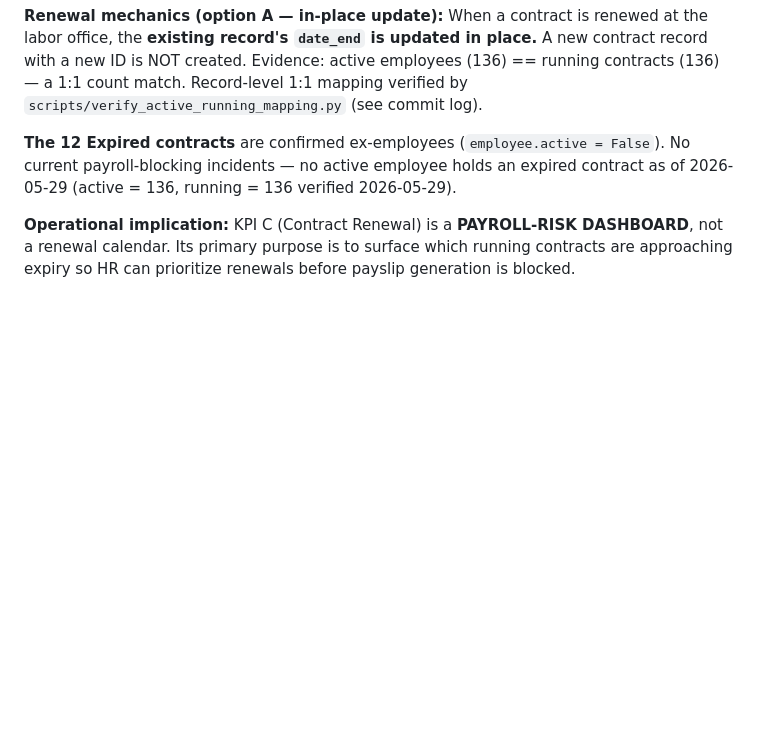
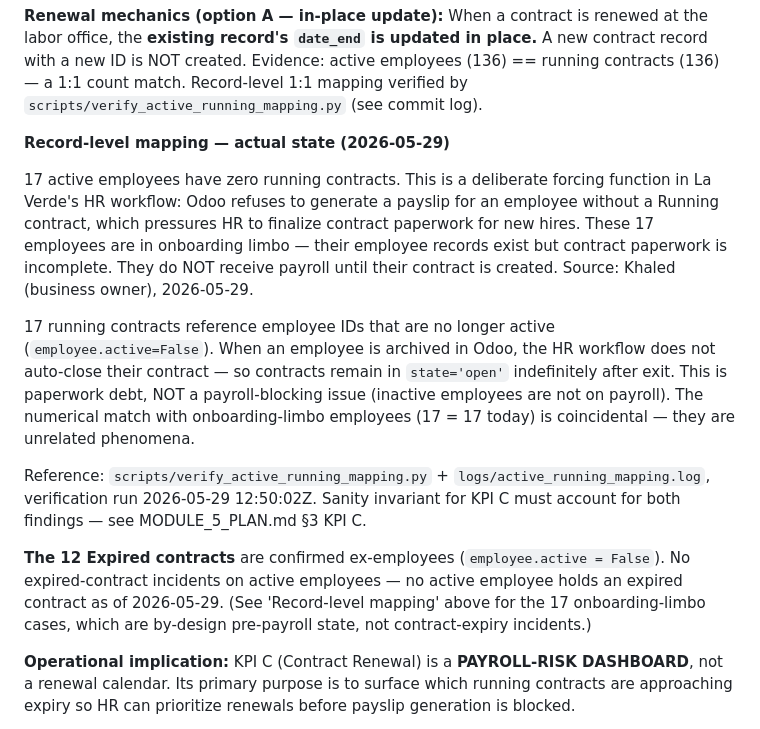
Before and after one commit to Wolfy-Wooolfy/LaVerde-ERP-AI-Engine, a Markdown page: docs/HR_CLUSTER_DISCOVERY.md, the part around the change. GitHub-like rendering; blank space fills up the shorter version.

Commit message:
docs(hr): §3.5 — document onboarding-limbo and orphan-contract findings

```diff
--- a/docs/HR_CLUSTER_DISCOVERY.md
+++ b/docs/HR_CLUSTER_DISCOVERY.md
@@ -174,7 +174,15 @@ This is a **real annual renewal date** driven by Egyptian labor-office procedure
 
 **Renewal mechanics (option A — in-place update):** When a contract is renewed at the labor office, the **existing record's `date_end` is updated in place.** A new contract record with a new ID is NOT created. Evidence: active employees (136) == running contracts (136) — a 1:1 count match. Record-level 1:1 mapping verified by `scripts/verify_active_running_mapping.py` (see commit log).
 
-**The 12 Expired contracts** are confirmed ex-employees (`employee.active = False`). No current payroll-blocking incidents — no active employee holds an expired contract as of 2026-05-29 (active = 136, running = 136 verified 2026-05-29).
+**Record-level mapping — actual state (2026-05-29)**
+
+17 active employees have zero running contracts. This is a deliberate forcing function in La Verde's HR workflow: Odoo refuses to generate a payslip for an employee without a Running contract, which pressures HR to finalize contract paperwork for new hires. These 17 employees are in onboarding limbo — their employee records exist but contract paperwork is incomplete. They do NOT receive payroll until their contract is created. Source: Khaled (business owner), 2026-05-29.
+
+17 running contracts reference employee IDs that are no longer active (`employee.active=False`). When an employee is archived in Odoo, the HR workflow does not auto-close their contract — so contracts remain in `state='open'` indefinitely after exit. This is paperwork debt, NOT a payroll-blocking issue (inactive employees are not on payroll). The numerical match with onboarding-limbo employees (17 = 17 today) is coincidental — they are unrelated phenomena.
+
+Reference: `scripts/verify_active_running_mapping.py` + `logs/active_running_mapping.log`, verification run 2026-05-29 12:50:02Z. Sanity invariant for KPI C must account for both findings — see MODULE_5_PLAN.md §3 KPI C.
+
+**The 12 Expired contracts** are confirmed ex-employees (`employee.active = False`). No expired-contract incidents on active employees — no active employee holds an expired contract as of 2026-05-29. (See 'Record-level mapping' above for the 17 onboarding-limbo cases, which are by-design pre-payroll state, not contract-expiry incidents.)
 
 **Operational implication:** KPI C (Contract Renewal) is a **PAYROLL-RISK DASHBOARD**, not a renewal calendar. Its primary purpose is to surface which running contracts are approaching expiry so HR can prioritize renewals before payslip generation is blocked.
 
```
